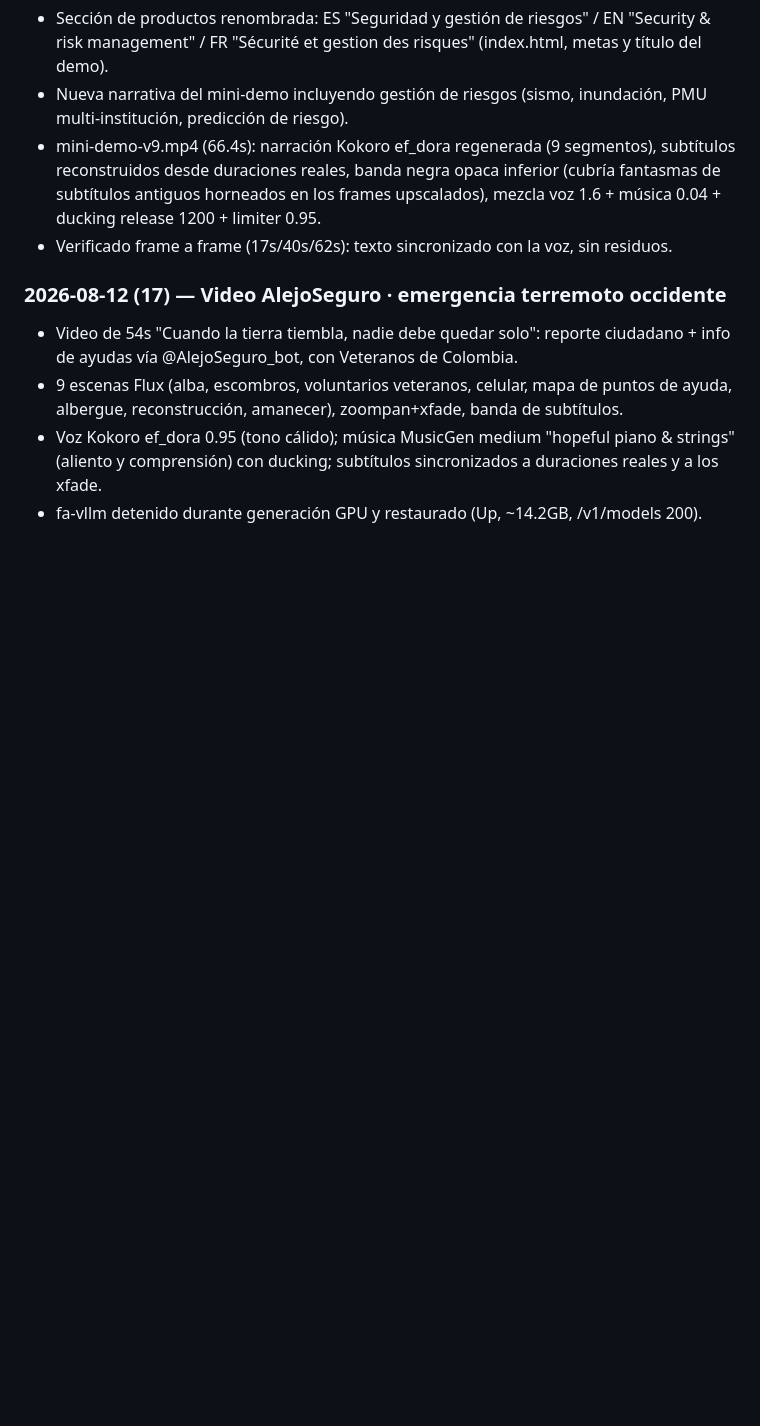
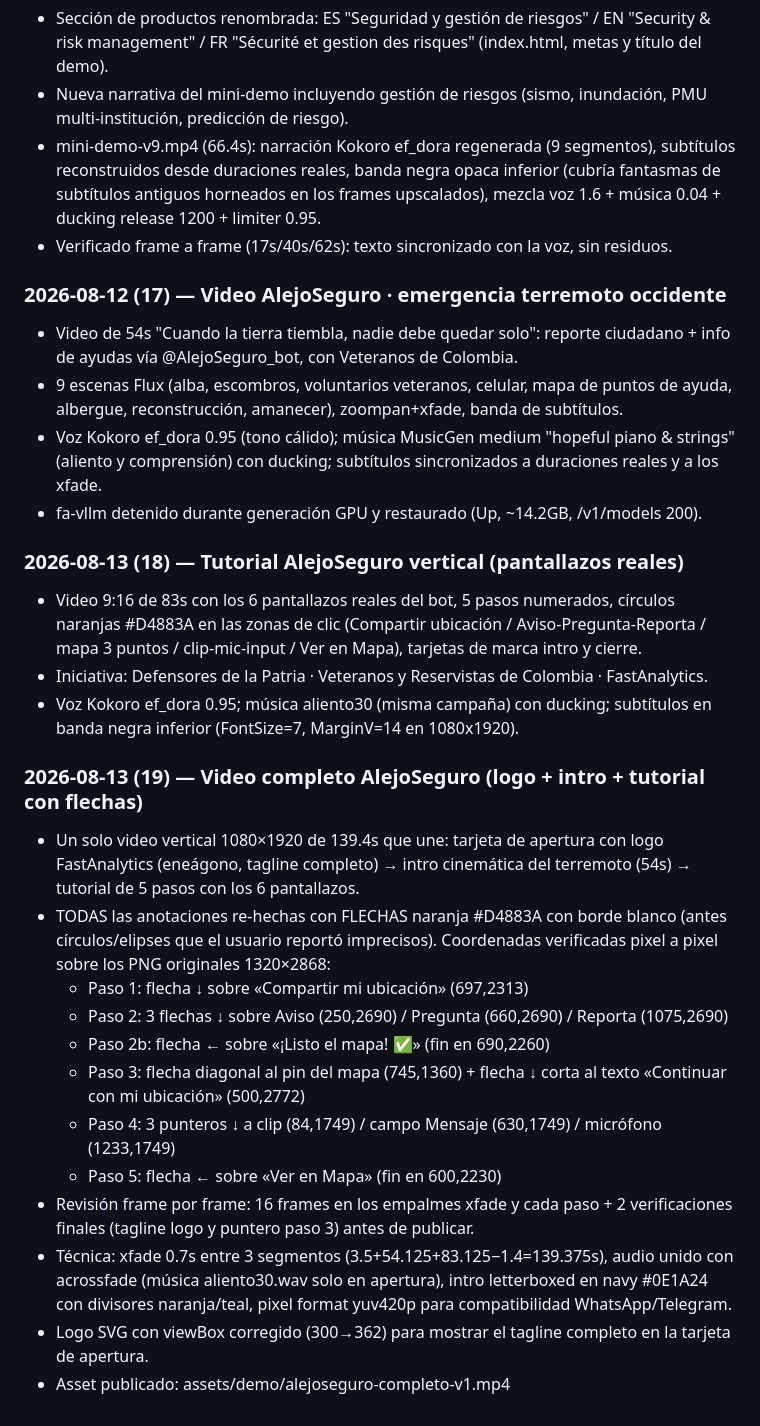
Before and after one commit to andrego50/web_site_fastanalytics, a Markdown page: README.md, the part around the change. GitHub-like rendering; blank space fills up the shorter version.

Commit message:
Bitacora: video completo AlejoSeguro

```diff
--- a/README.md
+++ b/README.md
@@ -304,3 +304,23 @@ En previews locales, el formulario de agenda apunta a `http://<host>:8787/demo-r
 - 9 escenas Flux (alba, escombros, voluntarios veteranos, celular, mapa de puntos de ayuda, albergue, reconstrucción, amanecer), zoompan+xfade, banda de subtítulos.
 - Voz Kokoro ef_dora 0.95 (tono cálido); música MusicGen medium "hopeful piano & strings" (aliento y comprensión) con ducking; subtítulos sincronizados a duraciones reales y a los xfade.
 - fa-vllm detenido durante generación GPU y restaurado (Up, ~14.2GB, /v1/models 200).
+
+### 2026-08-13 (18) — Tutorial AlejoSeguro vertical (pantallazos reales)
+- Video 9:16 de 83s con los 6 pantallazos reales del bot, 5 pasos numerados, círculos naranjas #D4883A en las zonas de clic
+  (Compartir ubicación / Aviso-Pregunta-Reporta / mapa 3 puntos / clip-mic-input / Ver en Mapa), tarjetas de marca intro y cierre.
+- Iniciativa: Defensores de la Patria · Veteranos y Reservistas de Colombia · FastAnalytics.
+- Voz Kokoro ef_dora 0.95; música aliento30 (misma campaña) con ducking; subtítulos en banda negra inferior (FontSize=7, MarginV=14 en 1080x1920).
+
+### 2026-08-13 (19) — Video completo AlejoSeguro (logo + intro + tutorial con flechas)
+- Un solo video vertical 1080×1920 de 139.4s que une: tarjeta de apertura con logo FastAnalytics (eneágono, tagline completo) → intro cinemática del terremoto (54s) → tutorial de 5 pasos con los 6 pantallazos.
+- TODAS las anotaciones re-hechas con FLECHAS naranja #D4883A con borde blanco (antes círculos/elipses que el usuario reportó imprecisos). Coordenadas verificadas pixel a pixel sobre los PNG originales 1320×2868:
+  - Paso 1: flecha ↓ sobre «Compartir mi ubicación» (697,2313)
+  - Paso 2: 3 flechas ↓ sobre Aviso (250,2690) / Pregunta (660,2690) / Reporta (1075,2690)
+  - Paso 2b: flecha ← sobre «¡Listo el mapa! ✅» (fin en 690,2260)
+  - Paso 3: flecha diagonal al pin del mapa (745,1360) + flecha ↓ corta al texto «Continuar con mi ubicación» (500,2772)
+  - Paso 4: 3 punteros ↓ a clip (84,1749) / campo Mensaje (630,1749) / micrófono (1233,1749)
+  - Paso 5: flecha ← sobre «Ver en Mapa» (fin en 600,2230)
+- Revisión frame por frame: 16 frames en los empalmes xfade y cada paso + 2 verificaciones finales (tagline logo y puntero paso 3) antes de publicar.
+- Técnica: xfade 0.7s entre 3 segmentos (3.5+54.125+83.125−1.4=139.375s), audio unido con acrossfade (música aliento30.wav solo en apertura), intro letterboxed en navy #0E1A24 con divisores naranja/teal, pixel format yuv420p para compatibilidad WhatsApp/Telegram.
+- Logo SVG con viewBox corregido (300→362) para mostrar el tagline completo en la tarjeta de apertura.
+- Asset publicado: assets/demo/alejoseguro-completo-v1.mp4
```
